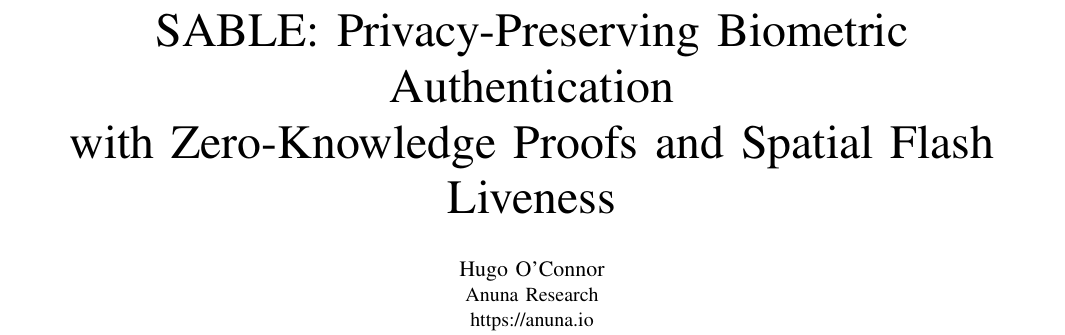
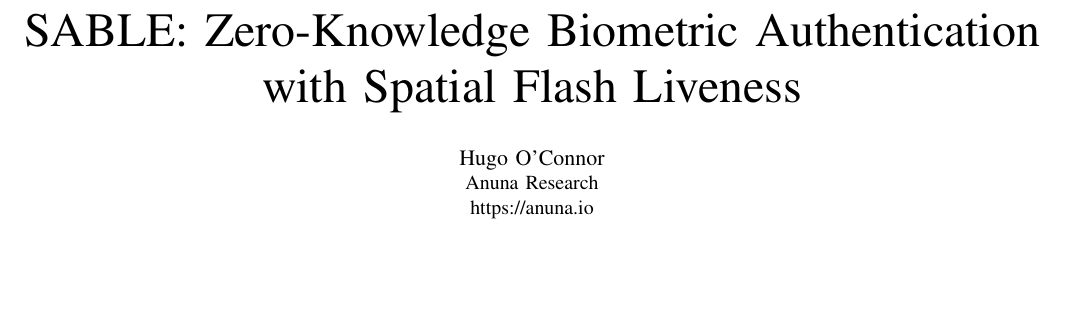
Before and after one commit to anuna-research/sable, a LaTeX paper (docs/sable-paper.tex): part of page 1 of 5, cut so that both start at the same text, the shorter picture padded with empty space. Compiled offline with pdfLaTeX.

Commit message:
docs: shorten paper title, add LaTeX artifacts to gitignore
Co-Authored-By: Claude Opus 4.6 <noreply@anthropic.com>

```diff
--- a/docs/sable-paper.tex
+++ b/docs/sable-paper.tex
@@ -9,7 +9,7 @@
 
 \begin{document}
 
-\title{SABLE: Privacy-Preserving Biometric Authentication\\with Zero-Knowledge Proofs and Spatial Flash Liveness}
+\title{SABLE: Zero-Knowledge Biometric Authentication\\with Spatial Flash Liveness}
 
 \author{
 \IEEEauthorblockN{Hugo O'Connor}
```
Also changed, not shown: docs/sable-paper.pdf, 1 other file.
